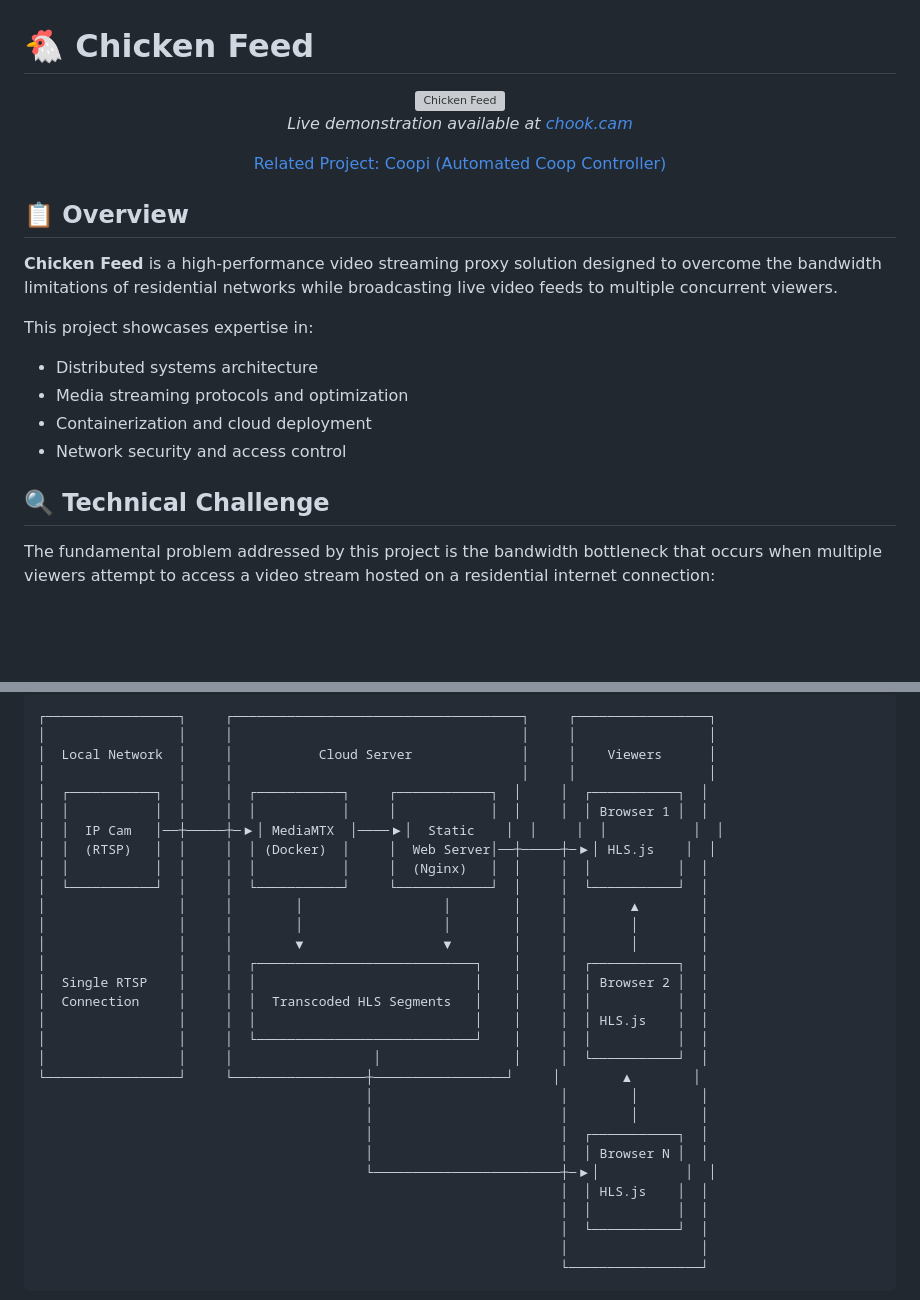
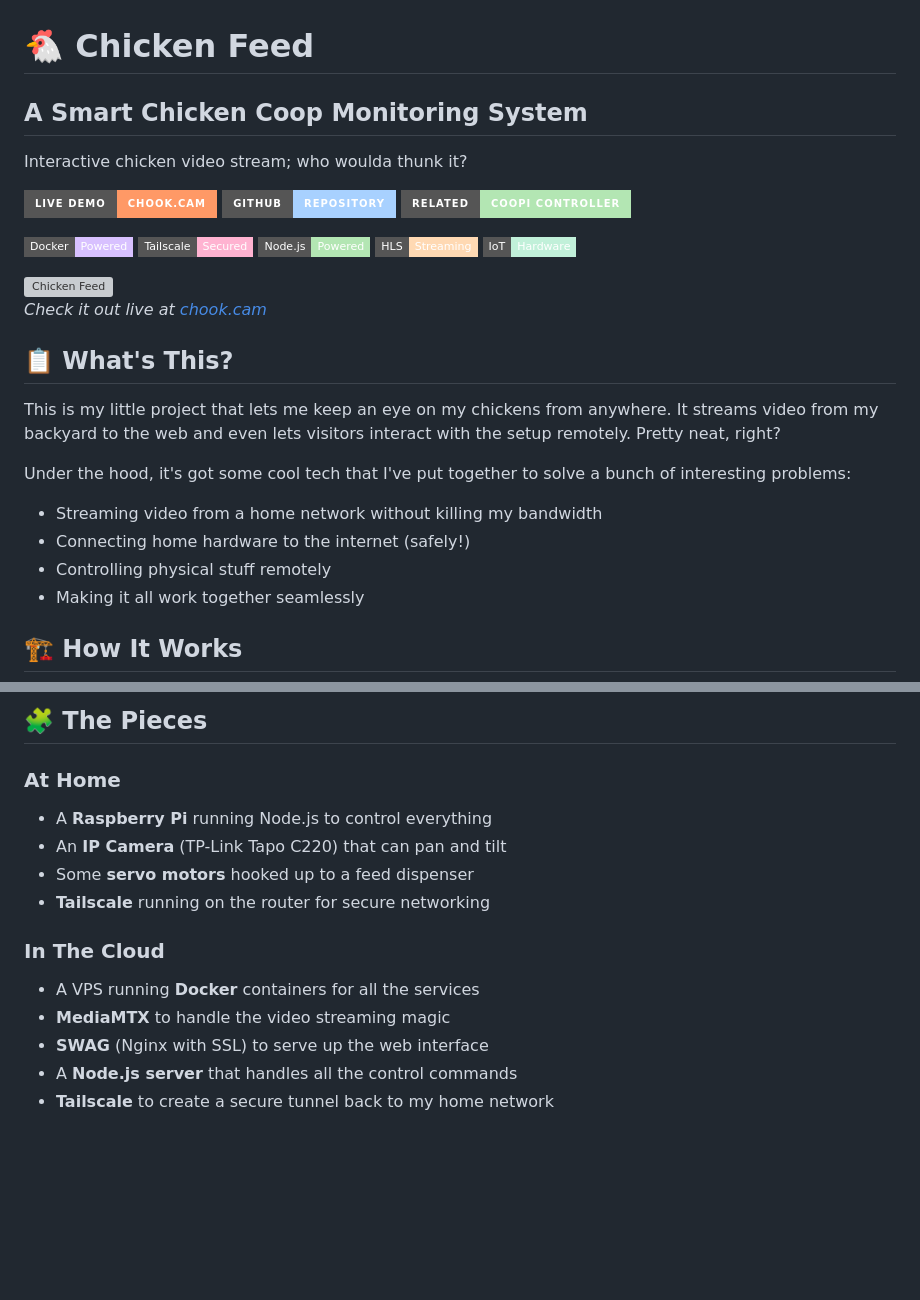
Before and after one commit to lmacka/chickenfeed, a Markdown page: README.md, 2 parts joined by grey strips. Rendered like a GitHub page; badges without logos; blank space fills up the shorter version; grey boxes are pictures that could not be loaded.

````diff
--- a/README.md
+++ b/README.md
@@ -1,24 +1,38 @@
 # 🐔 Chicken Feed
 
-<div align="center">
-  <img src="docs/chickenfeed.webp" alt="Chicken Feed" width="400"/>
-  <p><em>Live demonstration available at <a href="https://chook.cam">chook.cam</a></em></p>
-  <p>
-    <a href="https://github.com/lmacka/coopi">Related Project: Coopi (Automated Coop Controller)</a>
-  </p>
+<div style="display: flex; align-items: center; justify-content: space-between; margin-bottom: 20px;">
+  <div style="flex: 2; padding-right: 20px;">
+    <h2 style="margin-top: 0;">A Smart Chicken Coop Monitoring System</h2>
+    <p>Interactive chicken video stream; who woulda thunk it?</p>
+    <p>
+      <a href="https://chook.cam"><img src="https://img.shields.io/badge/Live_Demo-chook.cam-ff9966?style=for-the-badge&logo=internetexplorer&logoColor=white" alt="Live Demo"></a>
+      <a href="https://github.com/lmacka/chickenfeed"><img src="https://img.shields.io/badge/GitHub-Repository-a8d1ff?style=for-the-badge&logo=github&logoColor=black" alt="GitHub"></a>
+      <a href="https://github.com/lmacka/coopi"><img src="https://img.shields.io/badge/Related-Coopi_Controller-b3e6b3?style=for-the-badge&logo=github&logoColor=black" alt="Related Project"></a>
+    </p>
+    <p>
+      <img src="https://img.shields.io/badge/Docker-Powered-d8c1ff?style=flat-square&logo=docker&logoColor=white" alt="Docker">
+      <img src="https://img.shields.io/badge/Tailscale-Secured-ffb3d1?style=flat-square&logo=tailscale&logoColor=white" alt="Tailscale">
+      <img src="https://img.shields.io/badge/Node.js-Powered-b3e6b3?style=flat-square&logo=node.js&logoColor=white" alt="Node.js">
+      <img src="https://img.shields.io/badge/HLS-Streaming-ffd9b3?style=flat-square&logo=videojs&logoColor=white" alt="HLS">
+      <img src="https://img.shields.io/badge/IoT-Hardware-c1f0d9?style=flat-square&logo=raspberrypi&logoColor=white" alt="IoT">
+    </p>
+  </div>
+  <div style="flex: 1; text-align: center;">
+    <img src="docs/chickenfeed.webp" alt="Chicken Feed" width="200"/>
+    <p><em>Check it out live at <a href="https://chook.cam">chook.cam</a></em></p>
+  </div>
 </div>
 
-## 📋 Overview
+## 📋 What's This?
 
-**Chicken Feed** is a high-performance video streaming proxy solution designed to overcome the bandwidth limitations of residential networks while broadcasting live video feeds to multiple concurrent viewers.
+This is my little project that lets me keep an eye on my chickens from anywhere. It streams video from my backyard to the web and even lets visitors interact with the setup remotely. Pretty neat, right?
 
-This project showcases expertise in:
-- Distributed systems architecture
-- Media streaming protocols and optimization
-- Containerization and cloud deployment
-- Network security and access control
+Under the hood, it's got some cool tech that I've put together to solve a bunch of interesting problems:
 
-## 🔍 Technical Challenge
+- Streaming video from a home network without killing my bandwidth
+- Connecting home hardware to the internet (safely!)
+- Controlling physical stuff remotely
+- Making it all work together seamlessly
 
-The fundamental problem addressed by this project is the bandwidth bottleneck that occurs when multiple viewers attempt to access a video stream hosted on a residential internet connection:
+## 🏗️ How It Works
 
@@ -30,32 +111,18 @@ The fundamental problem addressed by this project is the bandwidth bottleneck th
 
 ```
-┌─────────────────┐     ┌─────────────────────────────────────┐     ┌─────────────────┐
-│                 │     │                                     │     │                 │
-│  Local Network  │     │           Cloud Server              │     │    Viewers      │
-│                 │     │                                     │     │                 │
-│  ┌───────────┐  │     │  ┌───────────┐     ┌────────────┐  │     │  ┌───────────┐  │
-│  │           │  │     │  │           │     │            │  │     │  │ Browser 1 │  │
-│  │  IP Cam   │──┼─────┼─▶│ MediaMTX  │────▶│  Static    │  │     │  │           │  │
-│  │  (RTSP)   │  │     │  │ (Docker)  │     │  Web Server│──┼─────┼─▶│ HLS.js    │  │
-│  │           │  │     │  │           │     │  (Nginx)   │  │     │  │           │  │
-│  └───────────┘  │     │  └───────────┘     └────────────┘  │     │  └───────────┘  │
-│                 │     │        │                  │        │     │        ▲        │
-│                 │     │        │                  │        │     │        │        │
-│                 │     │        ▼                  ▼        │     │        │        │
-│                 │     │  ┌────────────────────────────┐    │     │  ┌───────────┐  │
-│  Single RTSP    │     │  │                            │    │     │  │ Browser 2 │  │
-│  Connection     │     │  │  Transcoded HLS Segments   │    │     │  │           │  │
-│                 │     │  │                            │    │     │  │ HLS.js    │  │
-│                 │     │  └────────────────────────────┘    │     │  │           │  │
-│                 │     │                  │                 │     │  └───────────┘  │
-└─────────────────┘     └─────────────────┼─────────────────┘     │        ▲        │
-                                          │                        │        │        │
-                                          │                        │        │        │
-                                          │                        │  ┌───────────┐  │
-                                          │                        │  │ Browser N │  │
-                                          └────────────────────────┼─▶│           │  │
-                                                                   │  │ HLS.js    │  │
-                                                                   │  │           │  │
-                                                                   │  └───────────┘  │
-                                                                   │                 │
-                                                                   └─────────────────┘
+
+## 🧩 The Pieces
+
+### At Home
+- A **Raspberry Pi** running Node.js to control everything
+- An **IP Camera** (TP-Link Tapo C220) that can pan and tilt
+- Some **servo motors** hooked up to a feed dispenser
+- **Tailscale** running on the router for secure networking
+
+### In The Cloud
+- A VPS running **Docker** containers for all the services
+- **MediaMTX** to handle the video streaming magic
+- **SWAG** (Nginx with SSL) to serve up the web interface
+- A **Node.js server** that handles all the control commands
+- **Tailscale** to create a secure tunnel back to my home network
+
````
Also changed, not shown: other parts of README.md (+128 -54 lines).
